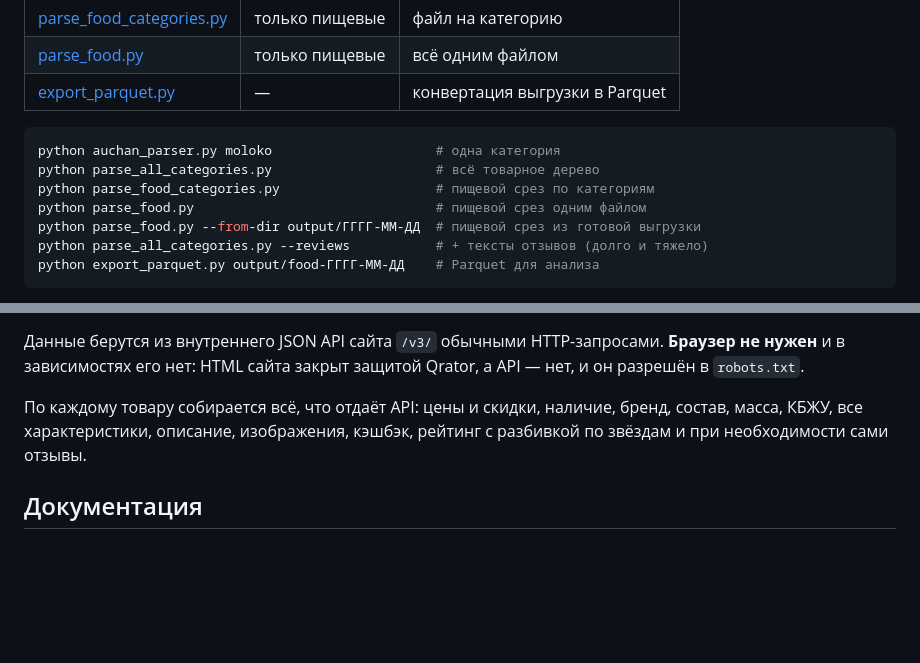
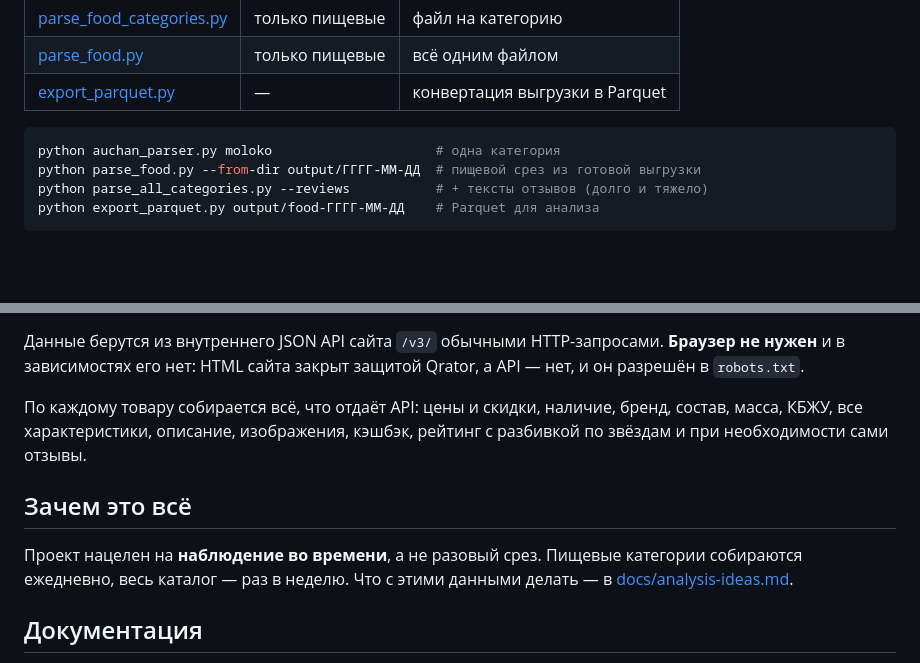
Before and after one commit to le0sable/k2op243n, a Markdown page: CLAUDE.md, 2 parts joined by grey strips. Drawn GitHub-style; blank space fills up the shorter version.

````diff
--- a/CLAUDE.md
+++ b/CLAUDE.md
@@ -15,9 +15,6 @@
 
 ```bash
 python auchan_parser.py moloko                     # одна категория
-python parse_all_categories.py                     # всё товарное дерево
-python parse_food_categories.py                    # пищевой срез по категориям
-python parse_food.py                               # пищевой срез одним файлом
 python parse_food.py --from-dir output/ГГГГ-ММ-ДД  # пищевой срез из готовой выгрузки
 python parse_all_categories.py --reviews           # + тексты отзывов (долго и тяжело)
 python export_parquet.py output/food-ГГГГ-ММ-ДД    # Parquet для анализа
@@ -54,6 +51,12 @@ python export_parquet.py output/food-ГГГГ-ММ-ДД    # Parquet для ан
 состав, масса, КБЖУ, все характеристики, описание, изображения, кэшбэк, рейтинг
 с разбивкой по звёздам и при необходимости сами отзывы.
 
+## Зачем это всё
+
+Проект нацелен на **наблюдение во времени**, а не разовый срез. Пищевые
+категории собираются ежедневно, весь каталог — раз в неделю. Что с этими
+данными делать — в [docs/analysis-ideas.md](docs/analysis-ideas.md).
+
 ## Документация
 
 Перед любыми правками читать **[docs/auchan-api.md](docs/auchan-api.md)** — там
````
Also changed, not shown: docs/analysis-ideas.md (added, +53 -0 lines).
